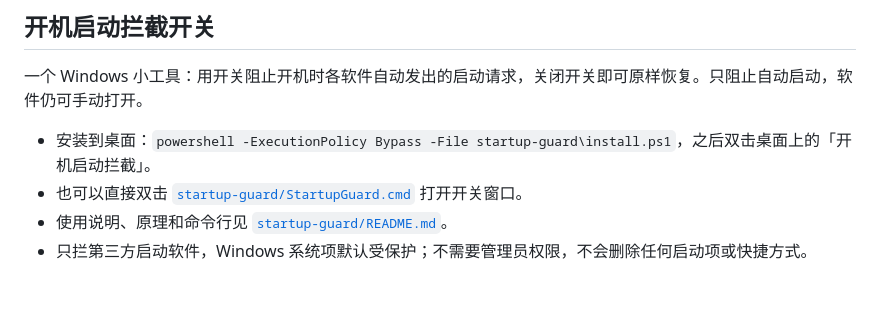
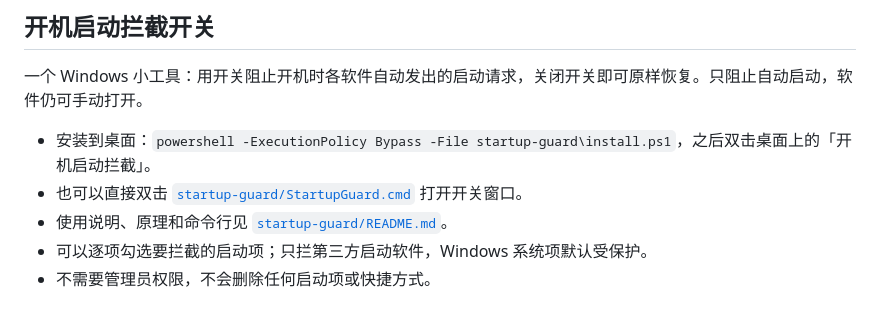
Before and after one commit to ggddbyfnjff/NEW-ONE, a Markdown page: README.md, the part around the change. Drawn GitHub-style.

```diff
--- a/README.md
+++ b/README.md
@@ -7,4 +7,5 @@
 - 安装到桌面：`powershell -ExecutionPolicy Bypass -File startup-guard\install.ps1`，之后双击桌面上的「开机启动拦截」。
 - 也可以直接双击 [`startup-guard/StartupGuard.cmd`](startup-guard/StartupGuard.cmd) 打开开关窗口。
 - 使用说明、原理和命令行见 [`startup-guard/README.md`](startup-guard/README.md)。
-- 只拦第三方启动软件，Windows 系统项默认受保护；不需要管理员权限，不会删除任何启动项或快捷方式。
+- 可以逐项勾选要拦截的启动项；只拦第三方启动软件，Windows 系统项默认受保护。
+- 不需要管理员权限，不会删除任何启动项或快捷方式。
```
Also changed, not shown: startup-guard/README.md (+23 -10 lines), startup-guard/docs/switch-off.png, startup-guard/docs/switch-on.png, 3 other files.
